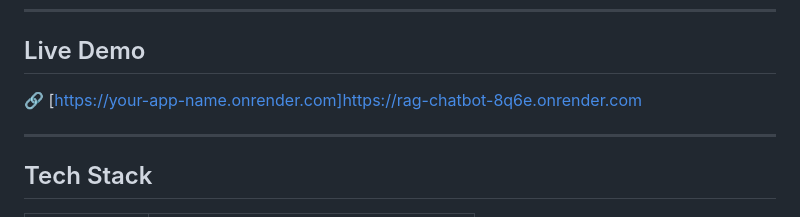
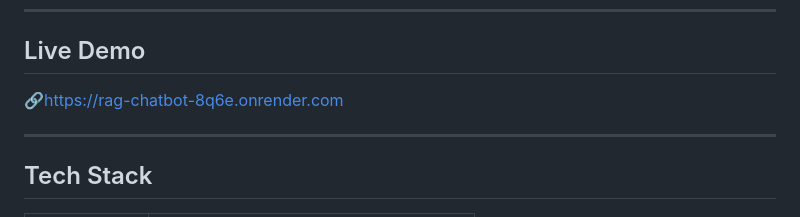
Before and after one commit to Sowmya27904/Rag-chatbot, a Markdown page: README.md, the part around the change. GitHub-like rendering.

```diff
--- a/README.md
+++ b/README.md
@@ -6,7 +6,7 @@ An AI-powered chatbot that answers questions from your uploaded documents using
 ---
 
 ## Live Demo
-🔗 [https://your-app-name.onrender.com]https://rag-chatbot-8q6e.onrender.com
+🔗https://rag-chatbot-8q6e.onrender.com
 
 
 ---
```
